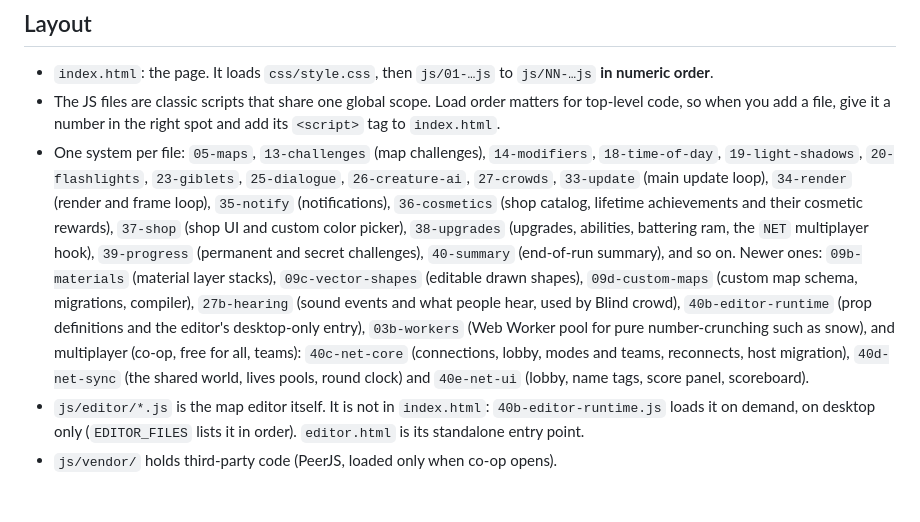
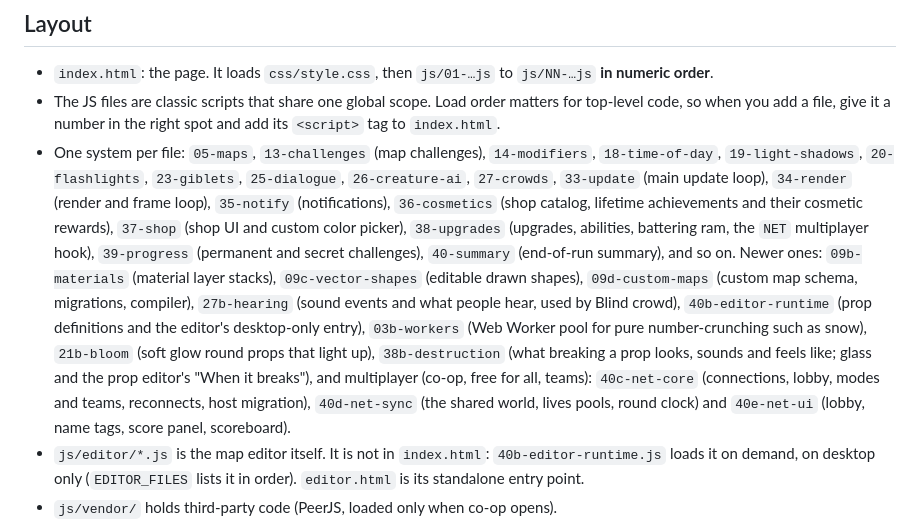
Before and after one commit to iwantcake51/Snake-Carnage, a Markdown page: CLAUDE.md, the part around the change. Rendered like a GitHub page; blank space fills up the shorter version.

Commit message:
CLAUDE.md: list 21b-bloom and 38b-destruction
Co-Authored-By: Claude Opus 5.5 <noreply@anthropic.com>
Claude-Session: https://claude.ai/code/session_019M8YtWBpDeukFEXsEbrxyh

```diff
--- a/CLAUDE.md
+++ b/CLAUDE.md
@@ -11,7 +11,7 @@ Browser game, plain HTML/CSS/JS, no build step. Deployed with Netlify.
 
 - `index.html`: the page. It loads `css/style.css`, then `js/01-…js` to `js/NN-…js` **in numeric order**.
 - The JS files are classic scripts that share one global scope. Load order matters for top-level code, so when you add a file, give it a number in the right spot and add its `<script>` tag to `index.html`.
-- One system per file: `05-maps`, `13-challenges` (map challenges), `14-modifiers`, `18-time-of-day`, `19-light-shadows`, `20-flashlights`, `23-giblets`, `25-dialogue`, `26-creature-ai`, `27-crowds`, `33-update` (main update loop), `34-render` (render and frame loop), `35-notify` (notifications), `36-cosmetics` (shop catalog, lifetime achievements and their cosmetic rewards), `37-shop` (shop UI and custom color picker), `38-upgrades` (upgrades, abilities, battering ram, the `NET` multiplayer hook), `39-progress` (permanent and secret challenges), `40-summary` (end-of-run summary), and so on. Newer ones: `09b-materials` (material layer stacks), `09c-vector-shapes` (editable drawn shapes), `09d-custom-maps` (custom map schema, migrations, compiler), `27b-hearing` (sound events and what people hear, used by Blind crowd), `40b-editor-runtime` (prop definitions and the editor's desktop-only entry), `03b-workers` (Web Worker pool for pure number-crunching such as snow), and multiplayer (co-op, free for all, teams): `40c-net-core` (connections, lobby, modes and teams, reconnects, host migration), `40d-net-sync` (the shared world, lives pools, round clock) and `40e-net-ui` (lobby, name tags, score panel, scoreboard).
+- One system per file: `05-maps`, `13-challenges` (map challenges), `14-modifiers`, `18-time-of-day`, `19-light-shadows`, `20-flashlights`, `23-giblets`, `25-dialogue`, `26-creature-ai`, `27-crowds`, `33-update` (main update loop), `34-render` (render and frame loop), `35-notify` (notifications), `36-cosmetics` (shop catalog, lifetime achievements and their cosmetic rewards), `37-shop` (shop UI and custom color picker), `38-upgrades` (upgrades, abilities, battering ram, the `NET` multiplayer hook), `39-progress` (permanent and secret challenges), `40-summary` (end-of-run summary), and so on. Newer ones: `09b-materials` (material layer stacks), `09c-vector-shapes` (editable drawn shapes), `09d-custom-maps` (custom map schema, migrations, compiler), `27b-hearing` (sound events and what people hear, used by Blind crowd), `40b-editor-runtime` (prop definitions and the editor's desktop-only entry), `03b-workers` (Web Worker pool for pure number-crunching such as snow), `21b-bloom` (soft glow round props that light up), `38b-destruction` (what breaking a prop looks, sounds and feels like; glass and the prop editor's "When it breaks"), and multiplayer (co-op, free for all, teams): `40c-net-core` (connections, lobby, modes and teams, reconnects, host migration), `40d-net-sync` (the shared world, lives pools, round clock) and `40e-net-ui` (lobby, name tags, score panel, scoreboard).
 - `js/editor/*.js` is the map editor itself. It is not in `index.html`: `40b-editor-runtime.js` loads it on demand, on desktop only (`EDITOR_FILES` lists it in order). `editor.html` is its standalone entry point.
 - `js/vendor/` holds third-party code (PeerJS, loaded only when co-op opens).
 - Co-op is host-authoritative (`docs/MULTIPLAYER.md`). Code that changes the world (spawning, deaths, panic, noise, scoring the crowd) must run only where `AUTH()` is true (the host, or single player); guests get it from the host. Keep single player working without co-op.
```
